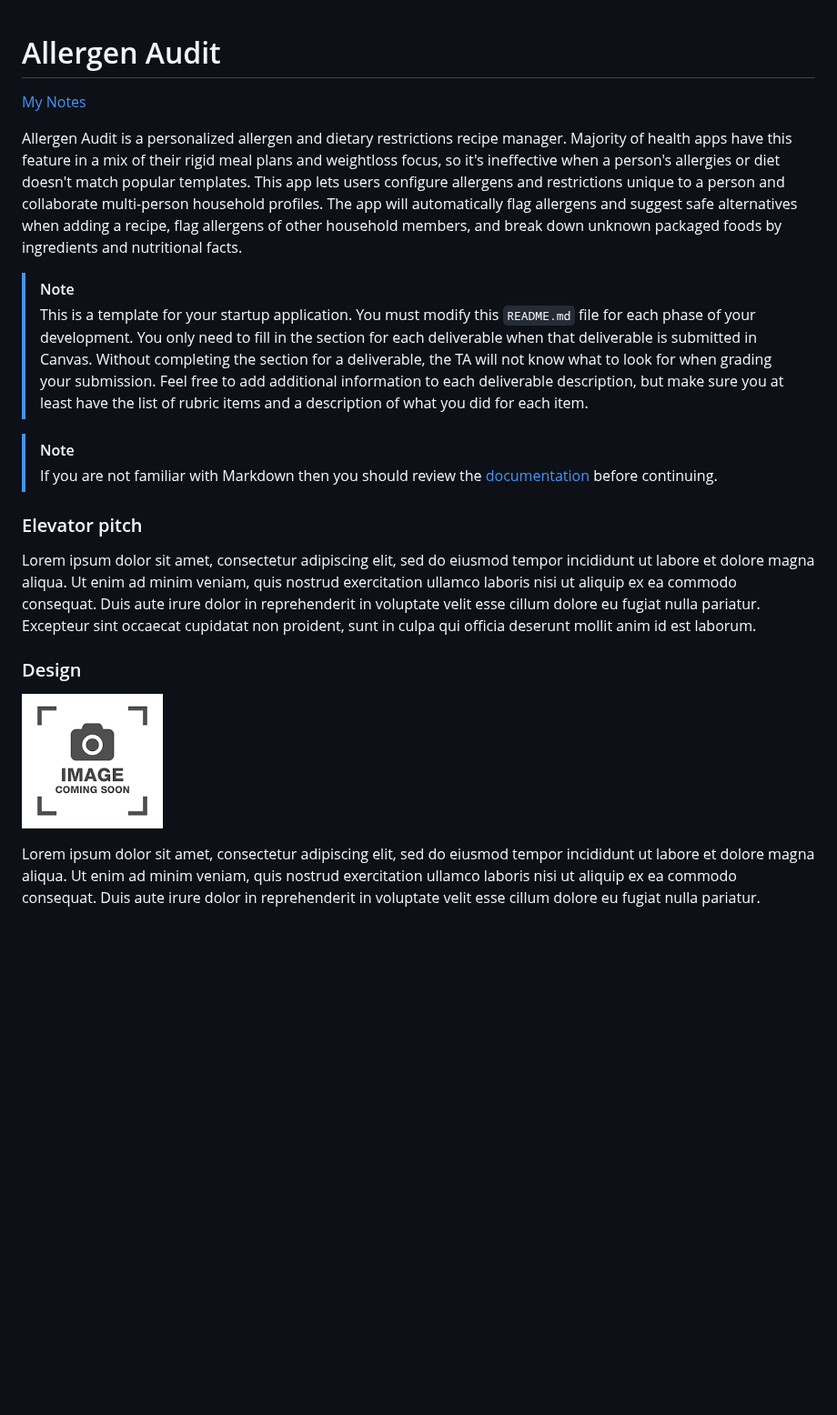
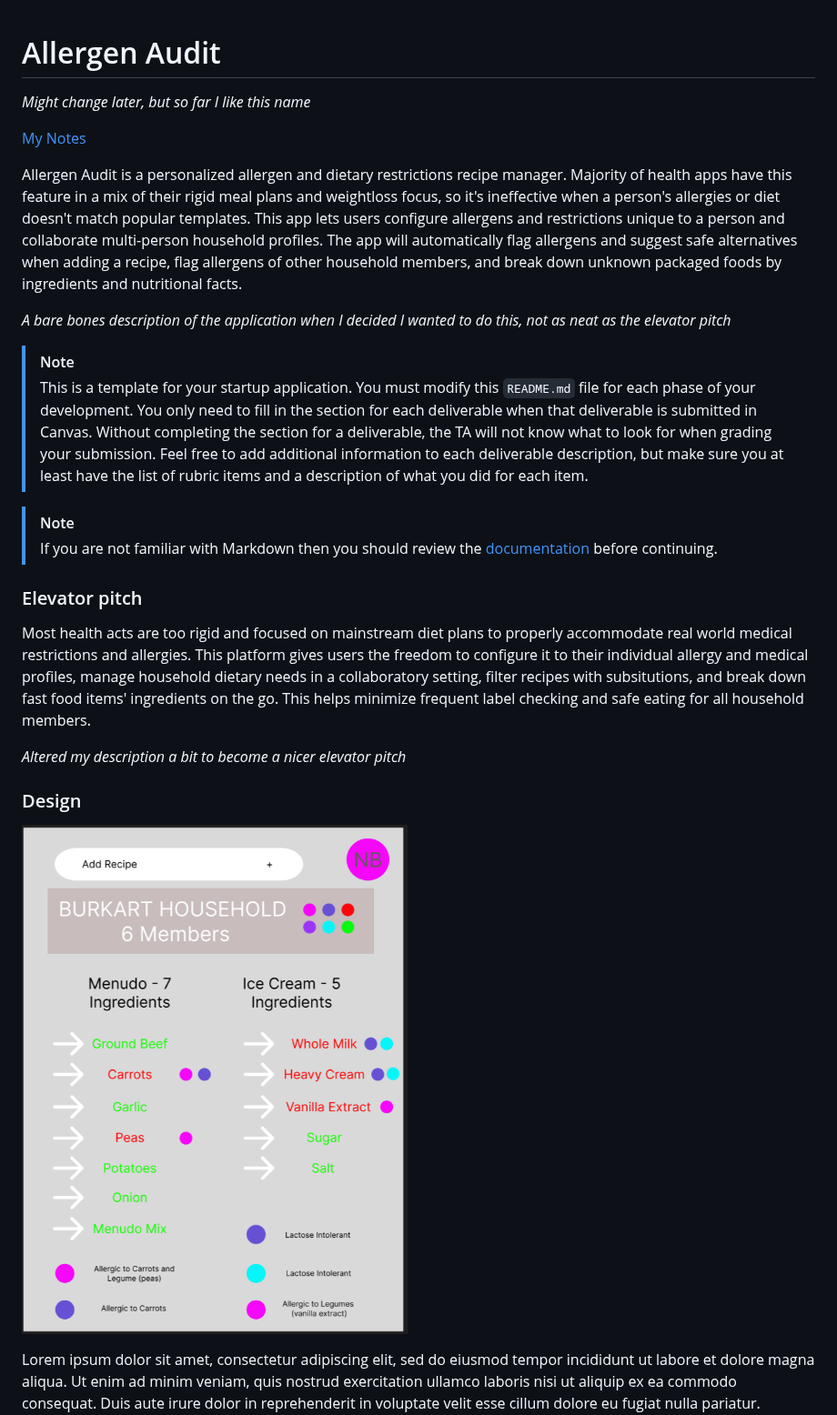
Before and after one commit to nb553/startup, a Markdown page: README.md, the part around one of its changes. Shown at 91% size. GitHub-like rendering; pictures changed too: image.png (added); blank space fills up the shorter version.

Commit message:
9 sep 26 need to still do design

```diff
--- a/README.md
+++ b/README.md
@@ -1,8 +1,14 @@
 # Allergen Audit
+
+ _Might change later, but so far I like this name_
+
 
 [My Notes](notes.md)
 
 Allergen Audit is a personalized allergen and dietary restrictions recipe manager. Majority of health apps have this feature in a mix of their rigid meal plans and weightloss focus, so it's ineffective when a person's allergies or diet doesn't match popular templates. This app lets users configure allergens and restrictions unique to a person and collaborate multi-person household profiles. The app will automatically flag allergens and suggest safe alternatives when adding a recipe, flag allergens of other household members, and break down unknown packaged foods by ingredients and nutritional facts.
+
+ _A bare bones description of the application when I decided I wanted to do this, not as neat as the elevator pitch_
+
 
 > [!NOTE]
 > This is a template for your startup application. You must modify this `README.md` file for each phase of your development. You only need to fill in the section for each deliverable when that deliverable is submitted in Canvas. Without completing the section for a deliverable, the TA will not know what to look for when grading your submission. Feel free to add additional information to each deliverable description, but make sure you at least have the list of rubric items and a description of what you did for each item.
@@ -12,11 +18,13 @@ Allergen Audit is a personalized allergen and dietary restrictions recipe manage
 
 ### Elevator pitch
 
-Lorem ipsum dolor sit amet, consectetur adipiscing elit, sed do eiusmod tempor incididunt ut labore et dolore magna aliqua. Ut enim ad minim veniam, quis nostrud exercitation ullamco laboris nisi ut aliquip ex ea commodo consequat. Duis aute irure dolor in reprehenderit in voluptate velit esse cillum dolore eu fugiat nulla pariatur. Excepteur sint occaecat cupidatat non proident, sunt in culpa qui officia deserunt mollit anim id est laborum.
+Most health acts are too rigid and focused on mainstream diet plans to properly accommodate real world medical restrictions and allergies. This platform gives users the freedom to configure it to their individual allergy and medical profiles, manage household dietary needs in a collaboratory setting, filter recipes with subsitutions, and break down fast food items' ingredients on the go. This helps minimize frequent label checking and safe eating for all household members.
+
+_Altered my description a bit to become a nicer elevator pitch_
 
 ### Design
 
-![Design image](placeholder.png)
+![alt text](image.png)
 
 Lorem ipsum dolor sit amet, consectetur adipiscing elit, sed do eiusmod tempor incididunt ut labore et dolore magna aliqua. Ut enim ad minim veniam, quis nostrud exercitation ullamco laboris nisi ut aliquip ex ea commodo consequat. Duis aute irure dolor in reprehenderit in voluptate velit esse cillum dolore eu fugiat nulla pariatur. Excepteur sint occaecat cupidatat non proident, sunt in culpa qui officia deserunt mollit anim id est laborum.
 
```
Also changed, not shown: other parts of README.md (+10 -7 lines).
